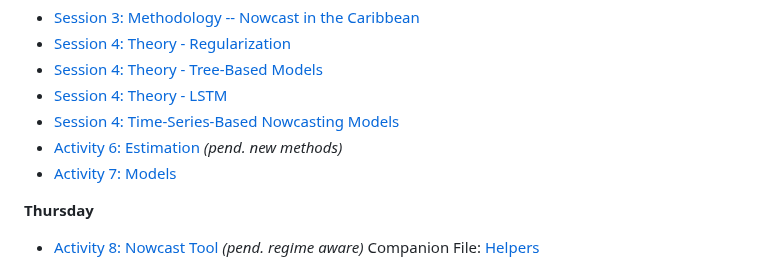
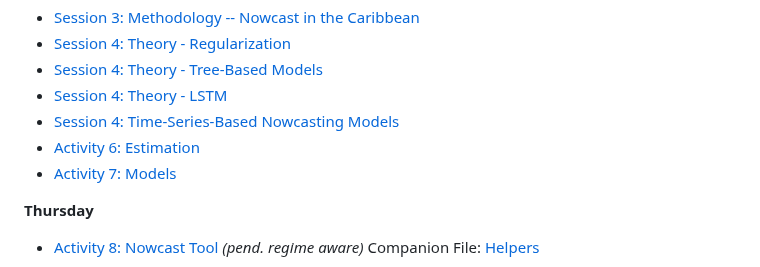
Before and after one commit to CCBeconomics/nowcasting, a Markdown page: DC/README.md, the part around the change. GitHub-like rendering.

```diff
--- a/DC/README.md
+++ b/DC/README.md
@@ -26,7 +26,7 @@
 - <a href="https://CCBeconomics.github.io/nowcasting/DC/slides/session_4_tree_models.pdf" target="_blank">Session 4: Theory - Tree-Based Models</a>
 - <a href="https://CCBeconomics.github.io/nowcasting/DC/slides/session_4_LSTM.pdf" target="_blank">Session 4: Theory - LSTM</a>
 - <a href="https://CCBeconomics.github.io/nowcasting/DC/slides/session_4_TS_based_Models_for_Nowcasting.pdf" target="_blank">Session 4: Time-Series-Based Nowcasting Models</a>
-- <a href="https://github.com/CCBeconomics/nowcasting/blob/main/DC/activity/act6_selection.ipynb">Activity 6: Estimation</a> _(pend. new methods)_
+- <a href="https://github.com/CCBeconomics/nowcasting/blob/main/DC/activity/act6_selection.ipynb">Activity 6: Estimation</a>
 - <a href="https://github.com/CCBeconomics/nowcasting/blob/main/DC/activity/act7_models.ipynb">Activity 7: Models</a>
 
 **Thursday**
```
